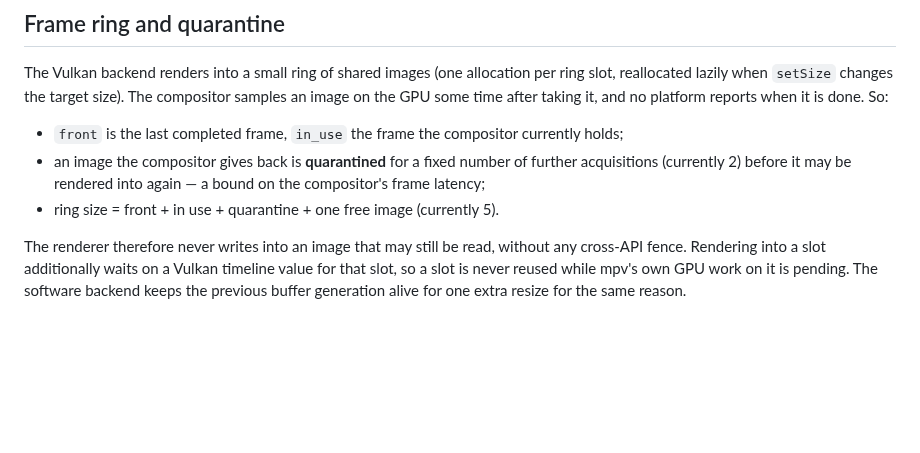
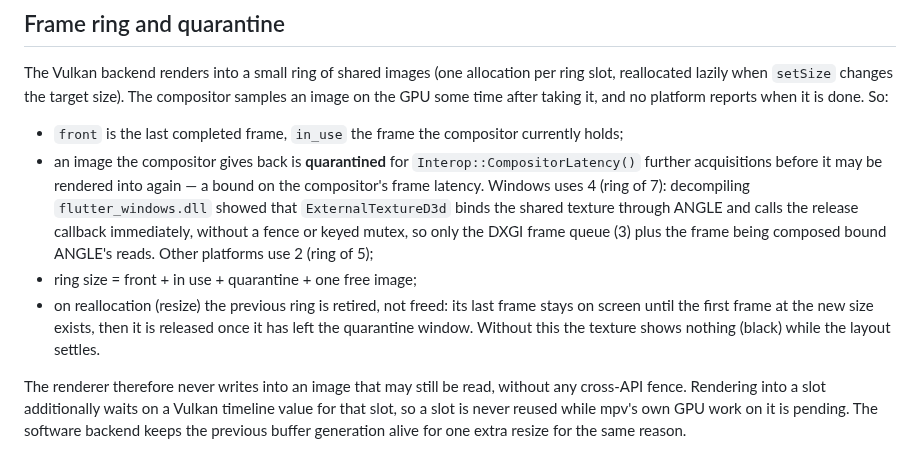
Before and after one commit to TATboy210/mpv_kit, a Markdown page: docs/ARCHITECTURE.md, the part around the change. Drawn GitHub-style; blank space fills up the shorter version.

Commit message:
docs: quarantine/retired ring; Flutter Windows external texture findings
Co-Authored-By: Claude Opus 5.5 (1M context) <noreply@anthropic.com>

```diff
--- a/docs/ARCHITECTURE.md
+++ b/docs/ARCHITECTURE.md
@@ -98,10 +98,19 @@ taking it, and no platform reports when it is done. So:
 
 * `front` is the last completed frame, `in_use` the frame the compositor
   currently holds;
-* an image the compositor gives back is **quarantined** for a fixed number
-  of further acquisitions (currently 2) before it may be rendered into
-  again — a bound on the compositor's frame latency;
-* ring size = front + in use + quarantine + one free image (currently 5).
+* an image the compositor gives back is **quarantined** for
+  `Interop::CompositorLatency()` further acquisitions before it may be
+  rendered into again — a bound on the compositor's frame latency. Windows
+  uses 4 (ring of 7): decompiling `flutter_windows.dll` showed that
+  `ExternalTextureD3d` binds the shared texture through ANGLE and calls the
+  release callback immediately, without a fence or keyed mutex, so only the
+  DXGI frame queue (3) plus the frame being composed bound ANGLE's reads.
+  Other platforms use 2 (ring of 5);
+* ring size = front + in use + quarantine + one free image;
+* on reallocation (resize) the previous ring is retired, not freed: its last
+  frame stays on screen until the first frame at the new size exists, then
+  it is released once it has left the quarantine window. Without this the
+  texture shows nothing (black) while the layout settles.
 
 The renderer therefore never writes into an image that may still be read,
 without any cross-API fence. Rendering into a slot additionally waits on a
```
Also changed, not shown: docs/reverse-engineering/02-flutter-windows-external-texture.md (added, +36 -0 lines).
